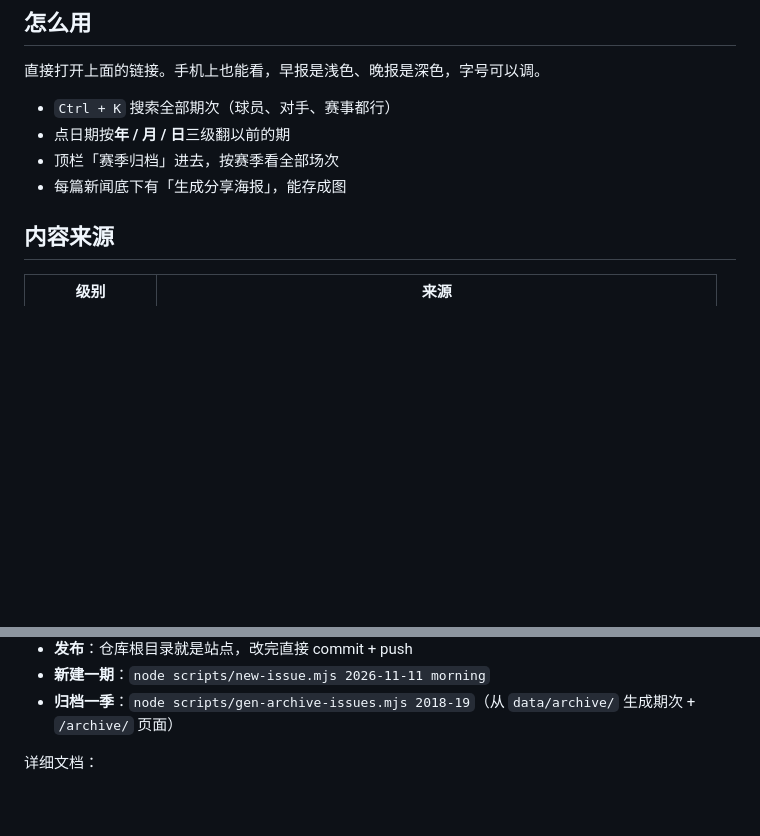
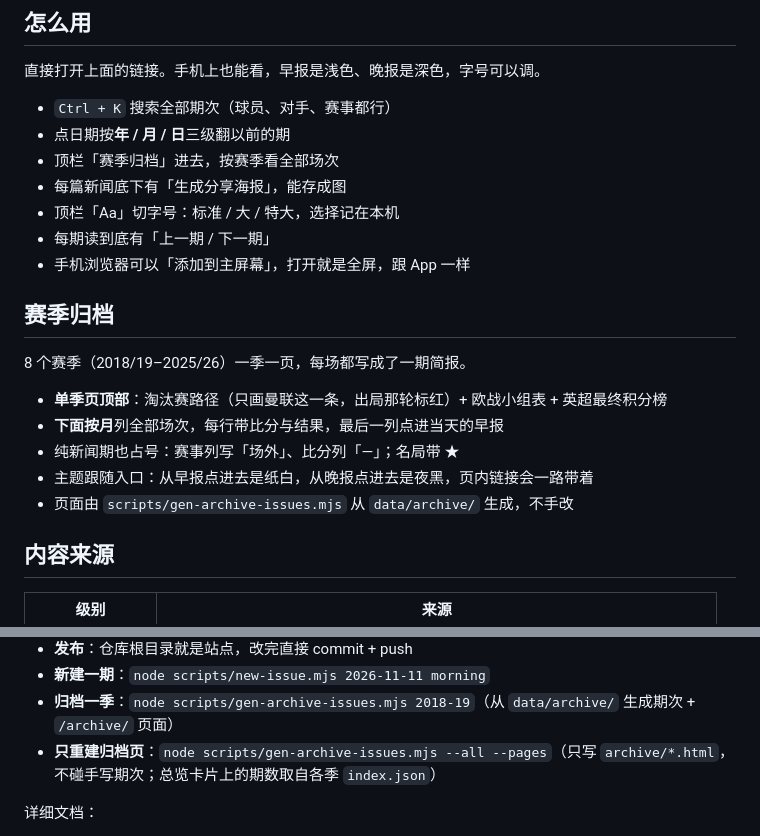
Before and after one commit to SilverHerring1/manutd-daily, a Markdown page: README.md, 2 parts joined by grey strips. GitHub-like rendering; folded sections open; blank space fills up the shorter version.

```diff
--- a/README.md
+++ b/README.md
@@ -37,6 +45,19 @@
 - 点日期按**年 / 月 / 日**三级翻以前的期
 - 顶栏「赛季归档」进去，按赛季看全部场次
 - 每篇新闻底下有「生成分享海报」，能存成图
+- 顶栏「Aa」切字号：标准 / 大 / 特大，选择记在本机
+- 每期读到底有「上一期 / 下一期」
+- 手机浏览器可以「添加到主屏幕」，打开就是全屏，跟 App 一样
+
+## 赛季归档
+
+8 个赛季（2018/19–2025/26）一季一页，每场都写成了一期简报。
+
+- **单季页顶部**：淘汰赛路径（只画曼联这一条，出局那轮标红）+ 欧战小组表 + 英超最终积分榜
+- **下面按月**列全部场次，每行带比分与结果，最后一列点进当天的早报
+- 纯新闻期也占号：赛事列写「场外」、比分列「—」；名局带 ★
+- 主题跟随入口：从早报点进去是纸白，从晚报点进去是夜黑，页内链接会一路带着
+- 页面由 `scripts/gen-archive-issues.mjs` 从 `data/archive/` 生成，不手改
 
 ## 内容来源
 
@@ -68,6 +89,7 @@
 - **发布**：仓库根目录就是站点，改完直接 commit + push
 - **新建一期**：`node scripts/new-issue.mjs 2026-11-11 morning`
 - **归档一季**：`node scripts/gen-archive-issues.mjs 2018-19`（从 `data/archive/` 生成期次 + `/archive/` 页面）
+- **只重建归档页**：`node scripts/gen-archive-issues.mjs --all --pages`（只写 `archive/*.html`，不碰手写期次；总览卡片上的期数取自各季 `index.json`）
 
 详细文档：
 
```
Also changed, not shown: other parts of README.md (+9 -1 lines), docs/WALKTHROUGH.md (+3 -3 lines), screenshot-archive-index.png (added), screenshot-archive-season.png (added), screenshot-archive.png (deleted), screenshot.png (deleted), 4 other files.
